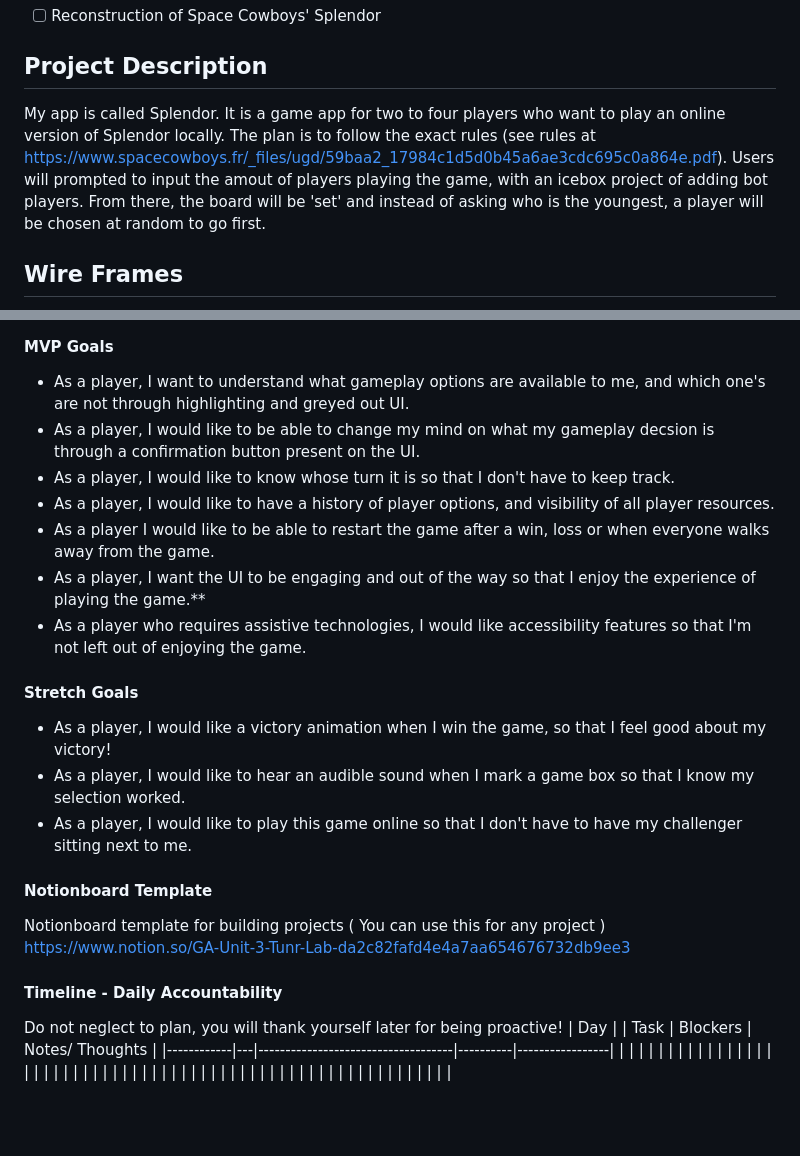
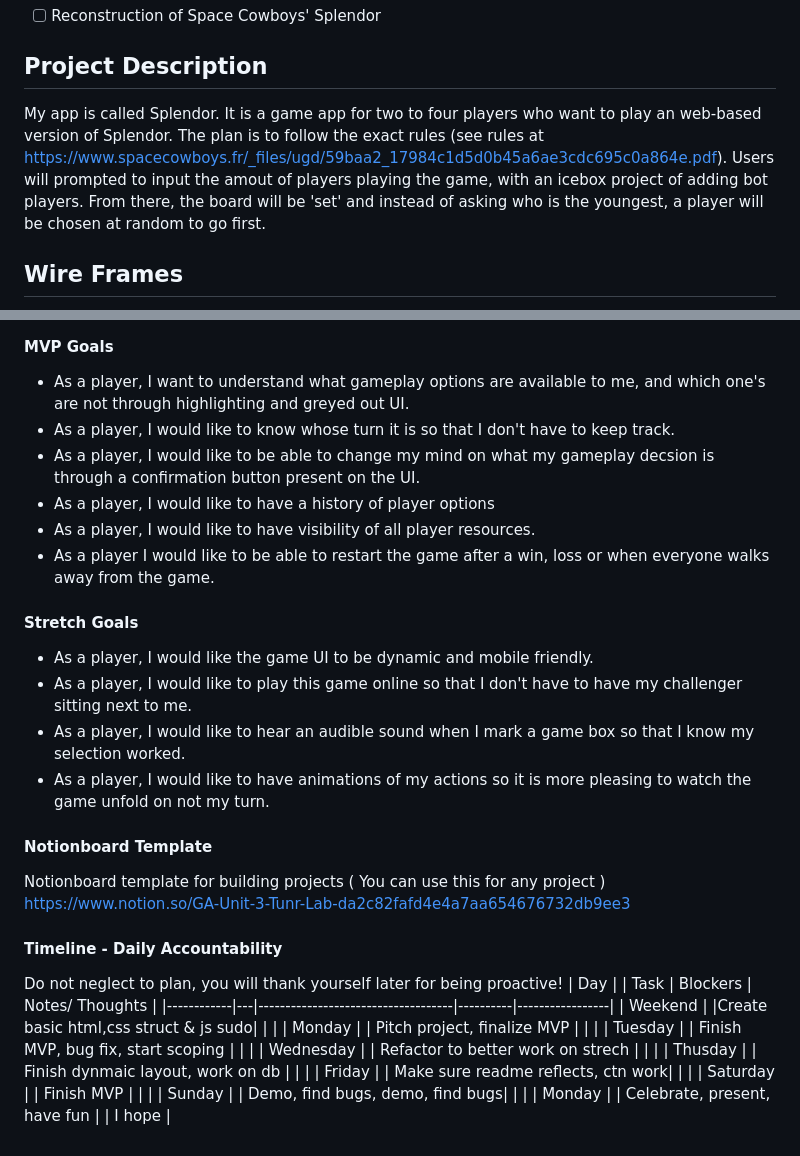
Before and after one commit to WilliamSinclairScott/splendorExample, a Markdown page: PROPOSAL.md, 2 parts joined by grey strips. Rendered like a GitHub page; blank space fills up the shorter version.

Commit message:
proposal.md finish, would appriciate another set of eyes

```diff
--- a/PROPOSAL.md
+++ b/PROPOSAL.md
@@ -6,6 +6,6 @@
 
 ## Project Description
 
-My app is called Splendor. It is a game app for two to four players who want to play an online version of Splendor locally. The plan is to follow the exact rules (see rules at https://www.spacecowboys.fr/_files/ugd/59baa2_17984c1d5d0b45a6ae3cdc695c0a864e.pdf). Users will prompted to input the amout of players playing the game, with an icebox project of adding bot players. From there, the board will be 'set' and instead of asking who is the youngest, a player will be chosen at random to go first.
+My app is called Splendor. It is a game app for two to four players who want to play an web-based version of Splendor. The plan is to follow the exact rules (see rules at https://www.spacecowboys.fr/_files/ugd/59baa2_17984c1d5d0b45a6ae3cdc695c0a864e.pdf). Users will prompted to input the amout of players playing the game, with an icebox project of adding bot players. From there, the board will be 'set' and instead of asking who is the youngest, a player will be chosen at random to go first.
 
 ## Wire Frames
@@ -25,18 +17,18 @@ My app is called Splendor. It is a game app for two to four players who want to
 #### MVP Goals
 
 - As a player, I want to understand what gameplay options are available to me, and which one's are not through highlighting and greyed out UI.
+- As a player, I would like to know whose turn it is so that I don't have to keep track.
 - As a player, I would like to be able to change my mind on what my gameplay decsion is through a confirmation button present on the UI.
-- As a player, I would like to know whose turn it is so that I don't have to keep track.
-- As a player, I would like to have a history of player options, and visibility of all player resources.
+- As a player, I would like to have a history of player options
+- As a player, I would like to have visibility of all player resources.
 - As a player I would like to be able to restart the game after a win, loss or when everyone walks away from the game.
-- As a player, I want the UI to be engaging and out of the way so that I enjoy the experience of playing the game.\*\*
-- As a player who requires assistive technologies, I would like accessibility features so that I'm not left out of enjoying the game.
 
 #### Stretch Goals
 
-- As a player, I would like a victory animation when I win the game, so that I feel good about my victory!
+- As a player, I would like the game UI to be dynamic and mobile friendly.
+- As a player, I would like to play this game online so that I don't have to have my challenger sitting next to me.
 - As a player, I would like to hear an audible sound when I mark a game box so that I know my selection worked.
-- As a player, I would like to play this game online so that I don't have to have my challenger sitting next to me.
+- As a player, I would like to have animations of my actions so it is more pleasing to watch the game unfold on not my turn.
 
 #### Notionboard Template
 Notionboard template for building projects ( You can use this for any project )
@@ -47,13 +39,12 @@ https://www.notion.so/GA-Unit-3-Tunr-Lab-da2c82fafd4e4a7aa654676732db9ee3
 Do not neglect to plan, you will thank yourself later for being proactive!
 | Day        |   | Task                               | Blockers | Notes/ Thoughts |
 |------------|---|------------------------------------|----------|-----------------|
-|            |   |                                    |          |                 |
-|            |   |                                    |          |                 |
-|            |   |                                    |          |                 |
-|            |   |                                    |          |                 |
-|            |   |                                    |          |                 |
-|            |   |                                    |          |                 |
-|            |   |                                    |          |                 |
-|            |   |                                    |          |                 |
-|            |   |                                    |          |                 |
-|            |   |                                    |          |                 |
+|  Weekend   |   |Create basic html,css struct & js sudo|          |                |
+|    Monday  |   |    Pitch project, finalize MVP     |          |                 |
+|   Tuesday  |   | Finish MVP, bug fix, start scoping |          |                 |
+| Wednesday  |   | Refactor to better work on strech  |          |                 |
+|  Thusday   |   |  Finish dynmaic layout, work on db |          |                 |
+|  Friday    |   |  Make sure readme reflects, ctn work|         |                 |
+|   Saturday |   |      Finish MVP                    |          |                 |
+|    Sunday  |   |    Demo, find bugs, demo, find bugs|          |                 |
+|    Monday  |   |     Celebrate, present, have fun   |          | I hope          |
```
Also changed, not shown: other parts of PROPOSAL.md (+2 -10 lines).
